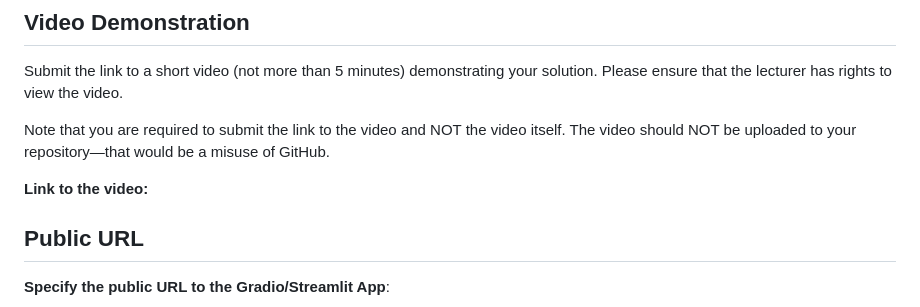
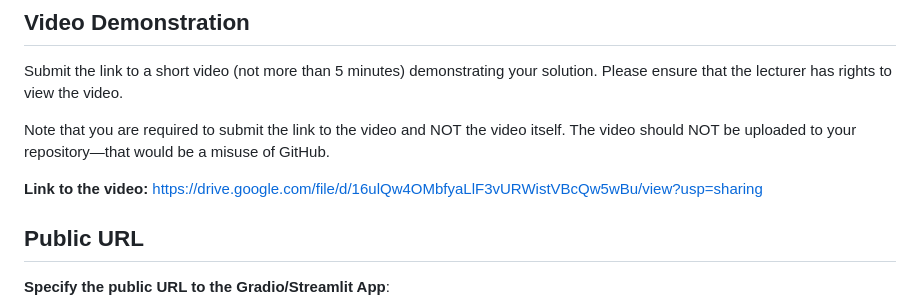
Before and after one commit to BI-course/lab-on-serving-ml-models-202509-f, a Markdown page: lab_submission_instructions.md, the part around the change. Drawn GitHub-style.

Commit message:
updated video URL

```diff
--- a/lab_submission_instructions.md
+++ b/lab_submission_instructions.md
@@ -49,6 +49,7 @@ Submit the link to a short video (not more than 5 minutes) demonstrating your so
 Note that you are required to submit the link to the video and NOT the video itself. The video should NOT be uploaded to your repository—that would be a misuse of GitHub.
 
 **Link to the video:**
+https://drive.google.com/file/d/16ulQw4OMbfyaLlF3vURWistVBcQw5wBu/view?usp=sharing
 
 ## Public URL
 
```
